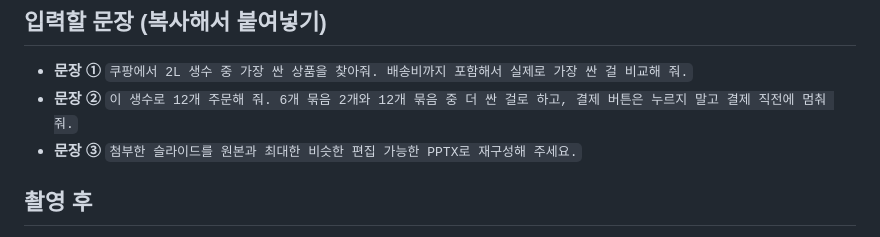
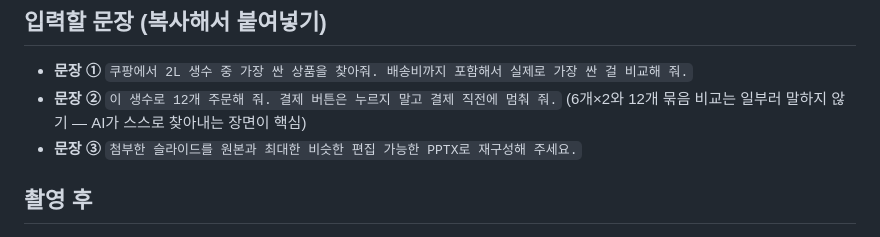
Before and after one commit to 7mksuh/bucketlist, a Markdown page: video-agent/결재함/2026-11-04_Aside_촬영큐시트_결재②.md, the part around the change. Drawn GitHub-style.

Commit message:
촬영 큐시트 문장②: AI가 스스로 묶음 가격을 찾도록 비교 지시 제거
Co-Authored-By: Claude Opus 5.5 <noreply@anthropic.com>
Claude-Session: https://claude.ai/code/session_01NKpZJwY9GpiJSCbWDW7Pdm

```diff
--- a/video-agent/결재함/2026-11-04_Aside_촬영큐시트_결재②.md
+++ b/video-agent/결재함/2026-11-04_Aside_촬영큐시트_결재②.md
@@ -31,7 +31,8 @@
 
 ## 입력할 문장 (복사해서 붙여넣기)
 - **문장 ①** `쿠팡에서 2L 생수 중 가장 싼 상품을 찾아줘. 배송비까지 포함해서 실제로 가장 싼 걸 비교해 줘.`
-- **문장 ②** `이 생수로 12개 주문해 줘. 6개 묶음 2개와 12개 묶음 중 더 싼 걸로 하고, 결제 버튼은 누르지 말고 결제 직전에 멈춰 줘.`
+- **문장 ②** `이 생수로 12개 주문해 줘. 결제 버튼은 누르지 말고 결제 직전에 멈춰 줘.`
+  (6개×2와 12개 묶음 비교는 일부러 말하지 않기 — AI가 스스로 찾아내는 장면이 핵심)
 - **문장 ③** `첨부한 슬라이드를 원본과 최대한 비슷한 편집 가능한 PPTX로 재구성해 주세요.`
 
 ## 촬영 후
```
Also changed, not shown: 1 other file.
